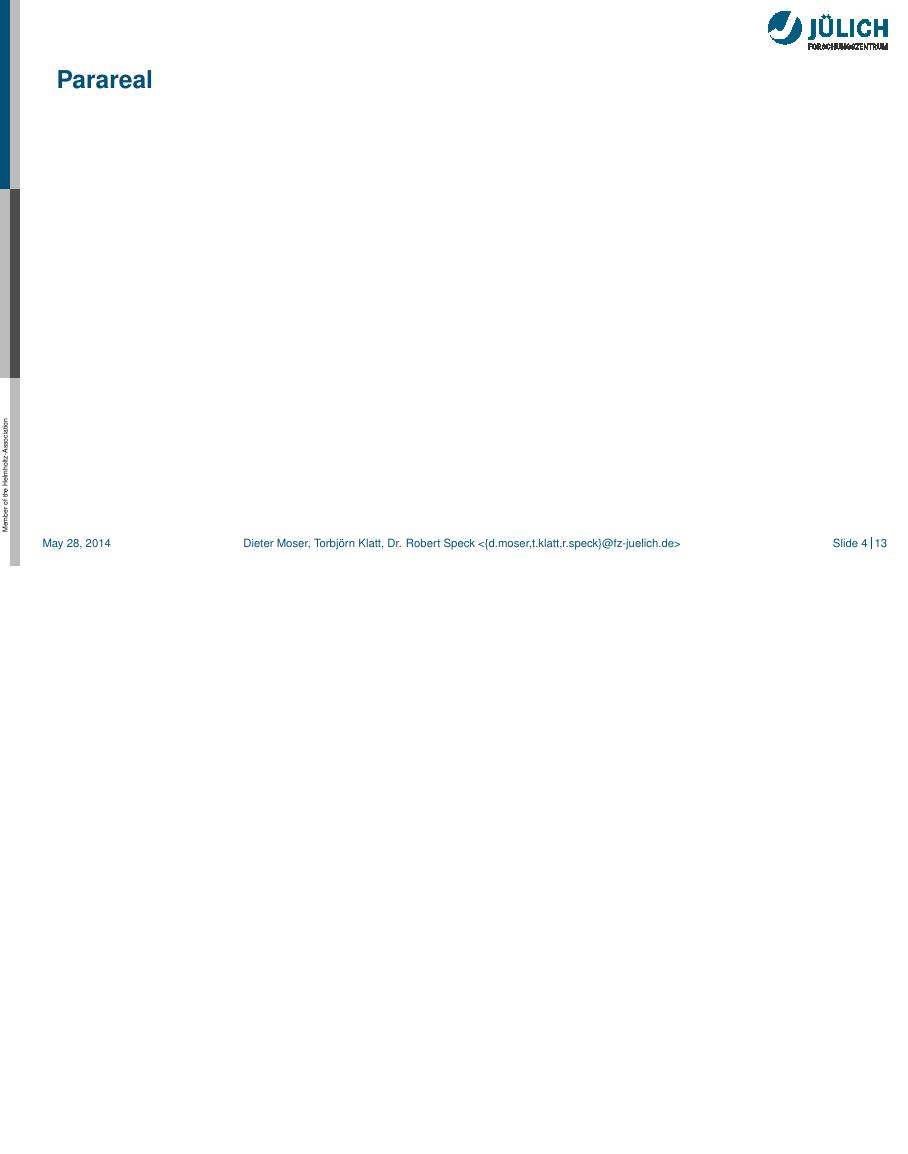
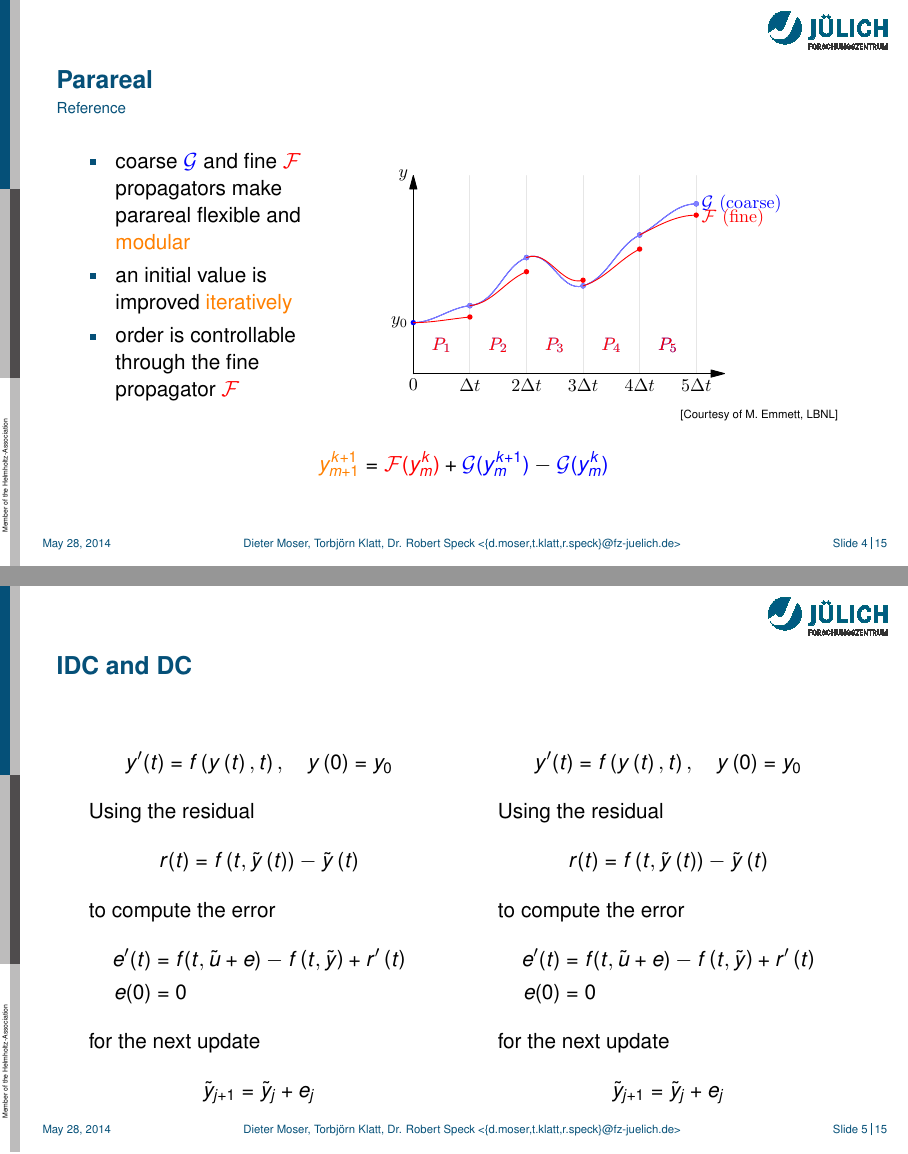
Before and after one commit to Parallel-in-Time/PyPinT-docu, LaTeX slides (talks/PinTWS2014_dieter/pintws2014_pypint.tex): page 4 of 13 before the commit and pages 4 and 5 of 15 after it, the two joined at a grey line, the shorter picture padded with empty space. Compiled offline with pdfLaTeX.

Commit message:
parareal folie fertig

```diff
--- a/talks/PinTWS2014_dieter/pintws2014_pypint.tex
+++ b/talks/PinTWS2014_dieter/pintws2014_pypint.tex
@@ -52,5 +52,77 @@
 \part{Existing Parallel-in-Time Approaches}
 \makepart
 
+
 \begin{frame}
   \frametitle{Parareal}
+  \framesubtitle{\scriptsize\normalfont Reference}
+  \begin{columns}[T]
+    \begin{column}{4cm}
+      \begin{itemize}
+	\item coarse $\mathcal{\textcolor{blue}{G}}$ and fine $\mathcal{\textcolor{red}{F}}$ propagators make parareal
+	  flexible and \textcolor{orange}{modular}
+	\item an initial value is improved \textcolor{orange}{iteratively}
+	\item order is controllable through the fine propagator $\mathcal{\textcolor{red}{F}}$
+      \end{itemize}
+    \end{column}
+    \begin{column}{8cm}
+      \includegraphics[width=8cm]{src/parareal_overview}
+
+      \vspace*{-0.2cm} \hfill {\tiny [Courtesy of M.~Emmett, LBNL]}\\[0.1cm]
+
+  \end{column}
+\end{columns}
+              \begin{align*}
+                  \textcolor{orange}{y_{m+1}^{k+1}} = \textcolor{red}{\mathcal{F}(y_m^k)} + \textcolor{blue}{\mathcal{G}(y_m^{k+1})} - \textcolor{blue}{\mathcal{G}(y_m^k)}
+              \end{align*}
+
+\end{frame}
+
+\begin{frame}
+  \frametitle{IDC and DC}
+
+  \begin{columns}[T]
+    \begin{column}{6cm}
+    \begin{align*}
+      y'(t) = f\left( y\left( t \right),t \right),\quad y\left( 0 \right)= y_{0}
+    \end{align*}
+    Using the residual
+    \begin{align*}
+	r(t) &= f\left( t, \tilde y\left( t \right) \right) - \tilde y\left( t \right)
+      \end{align*}
+    to compute the error
+    \begin{align*}
+	e'(t) &= f(t,\tilde u + e) - f\left( t, \tilde y \right) + r'\left( t \right)\\
+	e(0)  &= 0
+    \end{align*}
+    for the next update
+    \begin{align*}
+      \tilde y_{j+1} = \tilde y_{j} + e_{j}
+    \end{align*}
+
+
+    \end{column}
+    \begin{column}{6cm}
+
+     \begin{align*}
+      y'(t) = f\left( y\left( t \right),t \right),\quad y\left( 0 \right)= y_{0}
+    \end{align*}
+    Using the residual
+    \begin{align*}
+	r(t) &= f\left( t, \tilde y\left( t \right) \right) - \tilde y\left( t \right)
+      \end{align*}
+    to compute the error
+    \begin{align*}
+	e'(t) &= f(t,\tilde u + e) - f\left( t, \tilde y \right) + r'\left( t \right)\\
+	e(0)  &= 0
+    \end{align*}
+    for the next update
+    \begin{align*}
+      \tilde y_{j+1} = \tilde y_{j} + e_{j}
+    \end{align*}
+
+
+
+
+  \end{column}
+\end{columns}
```
Also changed, not shown: talks/PinTWS2014_dieter/src/parareal_overview.pdf (added), talks/PinTWS2014_dieter/pintws2014_pypint.tex (8 more changed lines), 1 other file.
